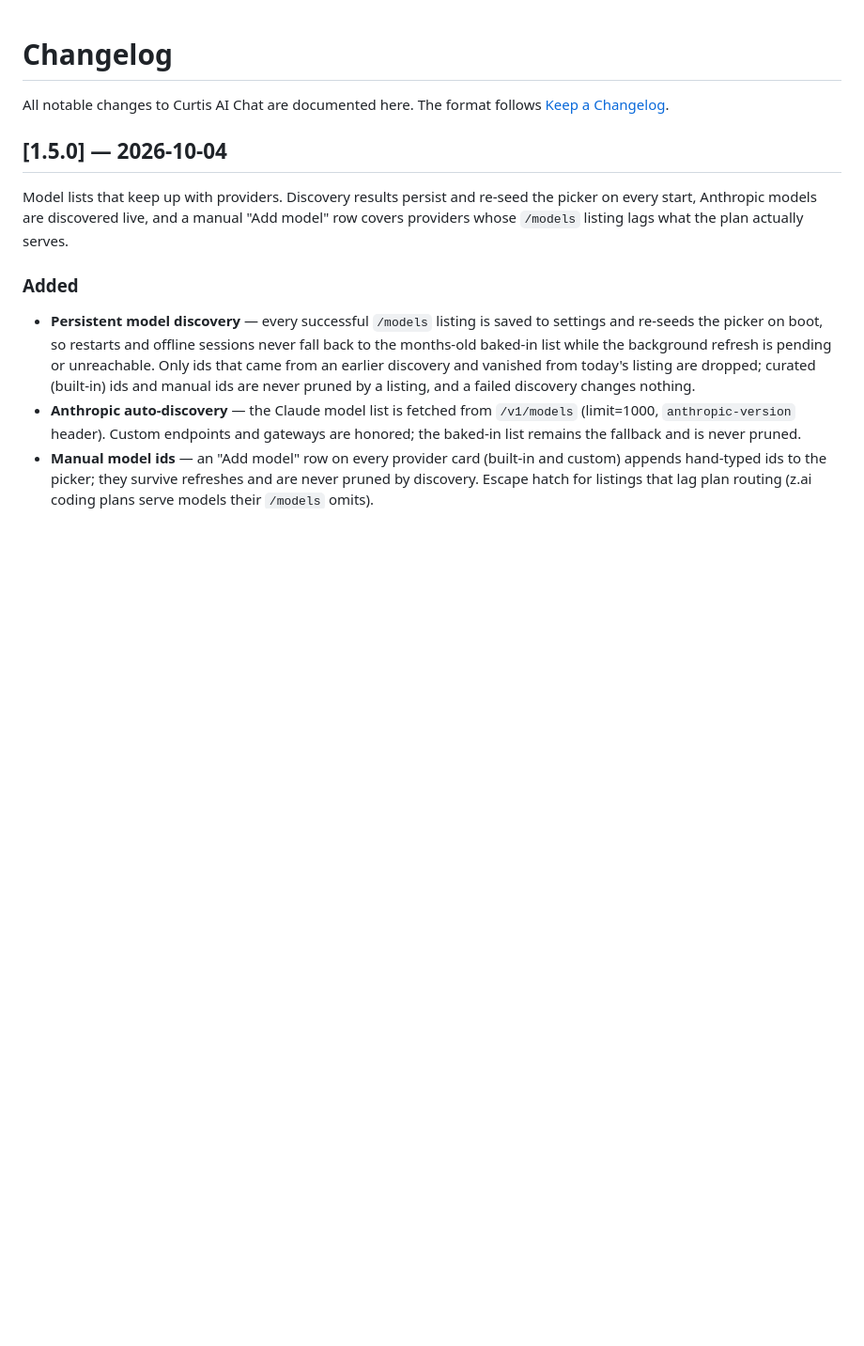
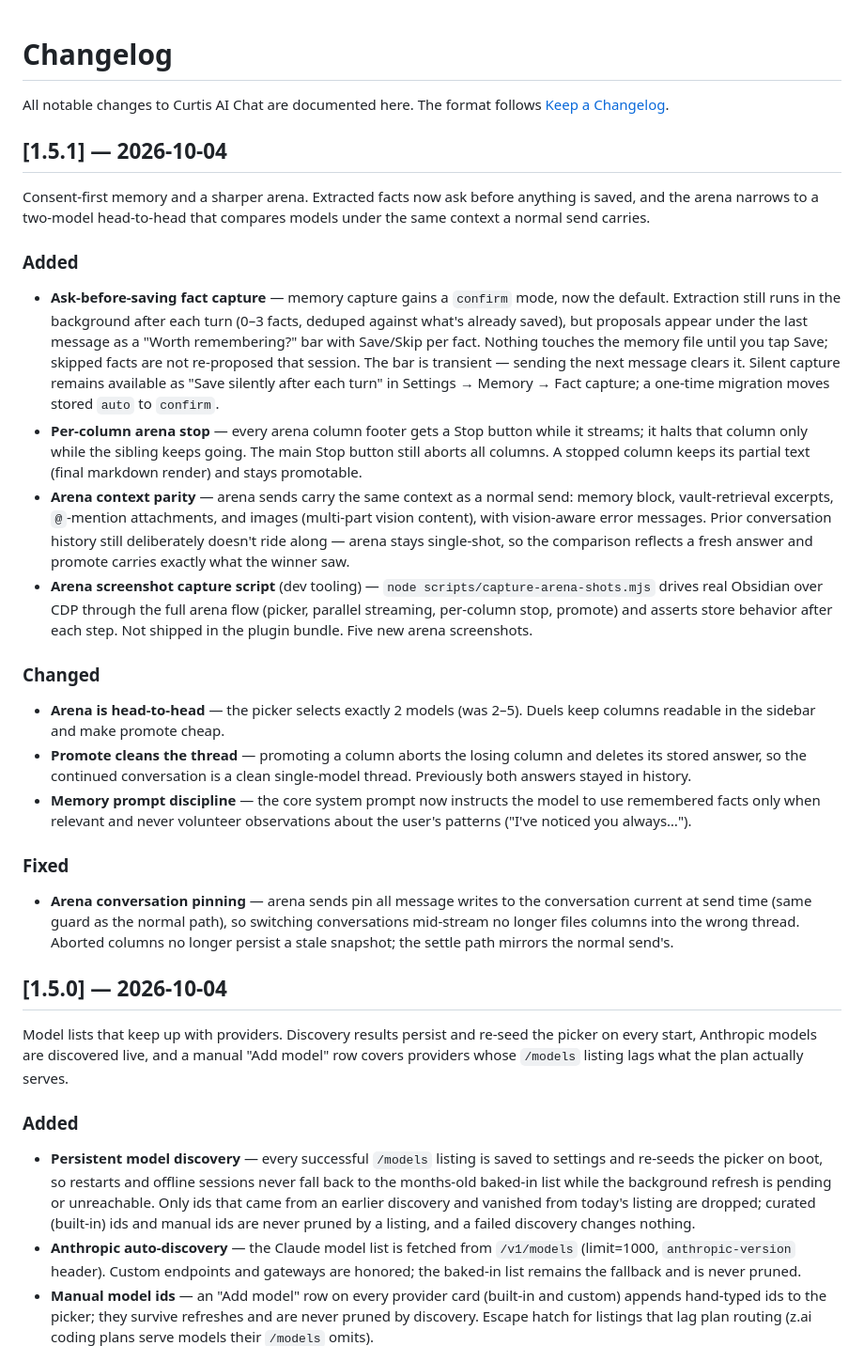
Before and after one commit to JordanNewell/curtis-ai-chat, a Markdown page: CHANGELOG.md, the part around the change. Shown at 94% size. Drawn GitHub-style; blank space fills up the shorter version.

Commit message:
chore(release): changelog for 1.5.1

```diff
--- a/CHANGELOG.md
+++ b/CHANGELOG.md
@@ -1,6 +1,27 @@
 # Changelog
 
 All notable changes to Curtis AI Chat are documented here. The format follows [Keep a Changelog](https://keepachangelog.com/).
+
+## [1.5.1] — 2026-10-04
+
+Consent-first memory and a sharper arena. Extracted facts now ask before anything is saved, and the arena narrows to a two-model head-to-head that compares models under the same context a normal send carries.
+
+### Added
+
+- **Ask-before-saving fact capture** — memory capture gains a `confirm` mode, now the default. Extraction still runs in the background after each turn (0–3 facts, deduped against what's already saved), but proposals appear under the last message as a "Worth remembering?" bar with Save/Skip per fact. Nothing touches the memory file until you tap Save; skipped facts are not re-proposed that session. The bar is transient — sending the next message clears it. Silent capture remains available as "Save silently after each turn" in Settings → Memory → Fact capture; a one-time migration moves stored `auto` to `confirm`.
+- **Per-column arena stop** — every arena column footer gets a Stop button while it streams; it halts that column only while the sibling keeps going. The main Stop button still aborts all columns. A stopped column keeps its partial text (final markdown render) and stays promotable.
+- **Arena context parity** — arena sends carry the same context as a normal send: memory block, vault-retrieval excerpts, `@`-mention attachments, and images (multi-part vision content), with vision-aware error messages. Prior conversation history still deliberately doesn't ride along — arena stays single-shot, so the comparison reflects a fresh answer and promote carries exactly what the winner saw.
+- **Arena screenshot capture script** (dev tooling) — `node scripts/capture-arena-shots.mjs` drives real Obsidian over CDP through the full arena flow (picker, parallel streaming, per-column stop, promote) and asserts store behavior after each step. Not shipped in the plugin bundle. Five new arena screenshots.
+
+### Changed
+
+- **Arena is head-to-head** — the picker selects exactly 2 models (was 2–5). Duels keep columns readable in the sidebar and make promote cheap.
+- **Promote cleans the thread** — promoting a column aborts the losing column and deletes its stored answer, so the continued conversation is a clean single-model thread. Previously both answers stayed in history.
+- **Memory prompt discipline** — the core system prompt now instructs the model to use remembered facts only when relevant and never volunteer observations about the user's patterns ("I've noticed you always…").
+
+### Fixed
+
+- **Arena conversation pinning** — arena sends pin all message writes to the conversation current at send time (same guard as the normal path), so switching conversations mid-stream no longer files columns into the wrong thread. Aborted columns no longer persist a stale snapshot; the settle path mirrors the normal send's.
 
 ## [1.5.0] — 2026-10-04
 
```
